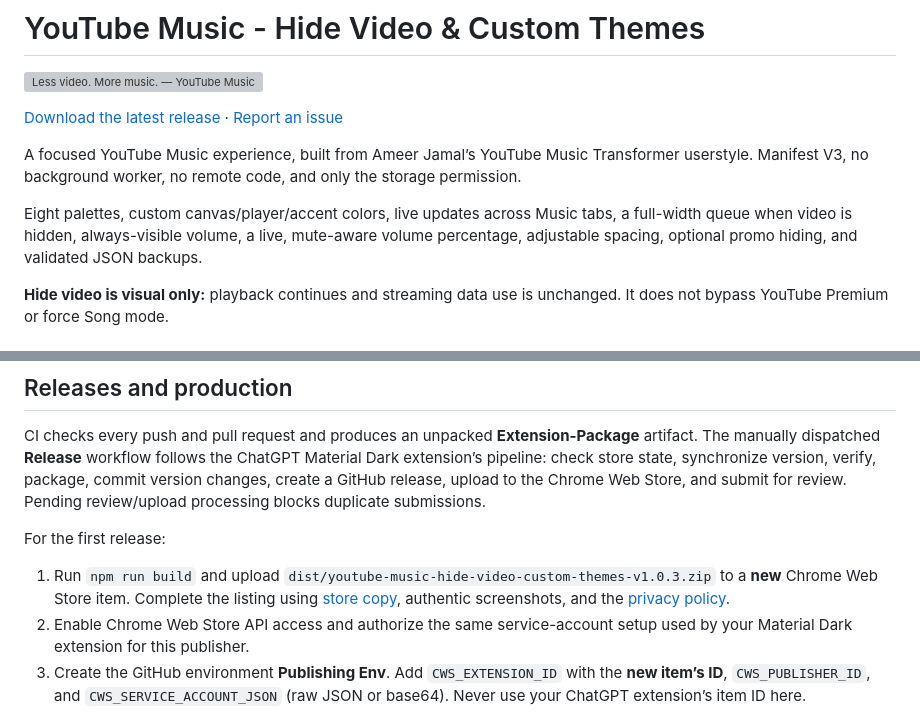
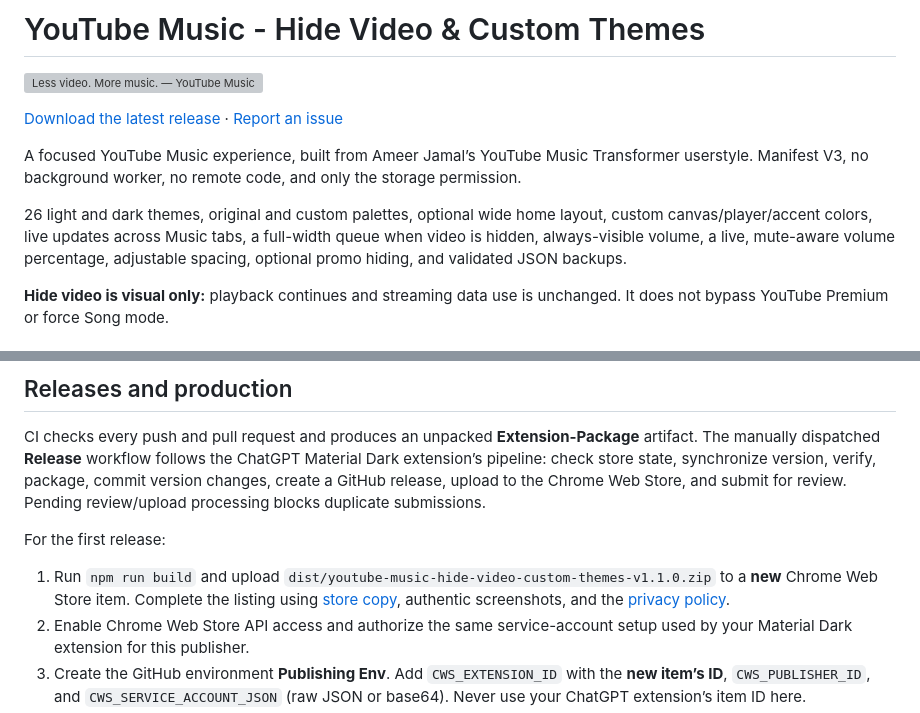
Before and after one commit to Ameer-Jamal/youtube-music-hide-video-custom-themes, a Markdown page: README.md, 2 parts joined by grey strips. Drawn GitHub-style; grey boxes are pictures that could not be loaded.

```diff
--- a/README.md
+++ b/README.md
@@ -6,7 +6,7 @@
 
 A focused YouTube Music experience, built from Ameer Jamal’s YouTube Music Transformer userstyle. Manifest V3, no background worker, no remote code, and only the storage permission.
 
-Eight palettes, custom canvas/player/accent colors, live updates across Music tabs, a full-width queue when video is hidden, always-visible volume, a live, mute-aware volume percentage, adjustable spacing, optional promo hiding, and validated JSON backups.
+26 light and dark themes, original and custom palettes, optional wide home layout, custom canvas/player/accent colors, live updates across Music tabs, a full-width queue when video is hidden, always-visible volume, a live, mute-aware volume percentage, adjustable spacing, optional promo hiding, and validated JSON backups.
 
 **Hide video is visual only:** playback continues and streaming data use is unchanged. It does not bypass YouTube Premium or force Song mode.
 
@@ -26,7 +26,7 @@ CI checks every push and pull request and produces an unpacked **Extension-Packa
 
 For the first release:
 
-1. Run `npm run build` and upload `dist/youtube-music-hide-video-custom-themes-v1.0.3.zip` to a **new** Chrome Web Store item. Complete the listing using [store copy](docs/STORE-LISTING.md), authentic screenshots, and the [privacy policy](docs/PRIVACY.md).
+1. Run `npm run build` and upload `dist/youtube-music-hide-video-custom-themes-v1.1.0.zip` to a **new** Chrome Web Store item. Complete the listing using [store copy](docs/STORE-LISTING.md), authentic screenshots, and the [privacy policy](docs/PRIVACY.md).
 2. Enable Chrome Web Store API access and authorize the same service-account setup used by your Material Dark extension for this publisher.
 3. Create the GitHub environment **Publishing Env**. Add `CWS_EXTENSION_ID` with the **new item’s ID**, `CWS_PUBLISHER_ID`, and `CWS_SERVICE_ACCOUNT_JSON` (raw JSON or base64). Never use your ChatGPT extension’s item ID here.
 4. Run **Actions → Release → Run workflow** after the item is ready for API updates. Store approval is controlled by Google.
```
Also changed, not shown: other parts of README.md (+2 -2 lines), docs/STORE-LISTING.md (+3 -1 lines), docs/promotional/palettes.png, docs/screenshots/popup.png, 16 other files.
